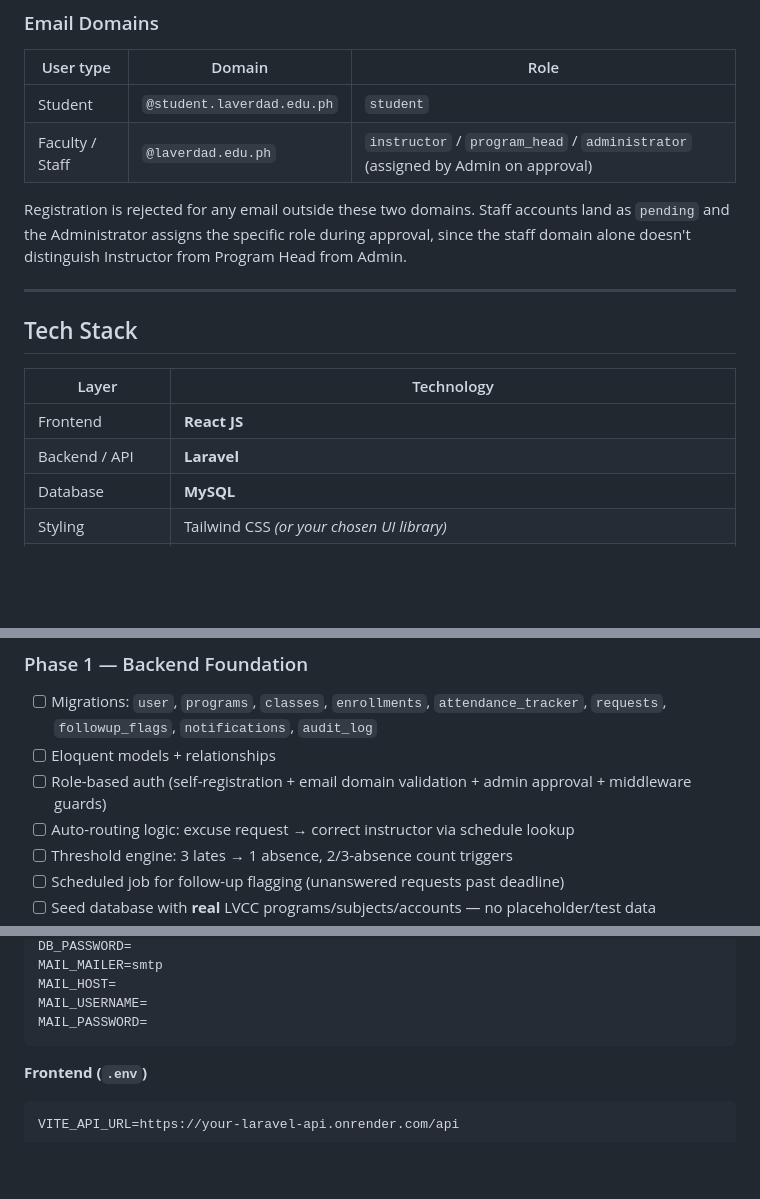
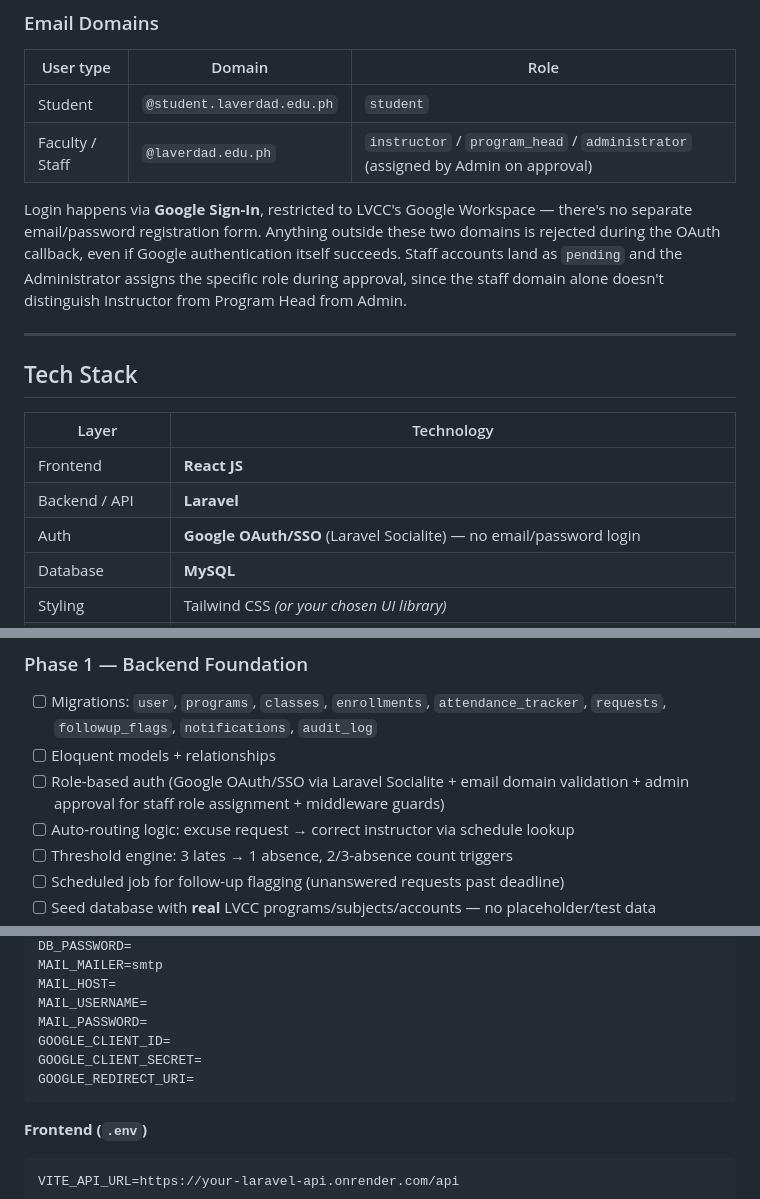
Before and after one commit to maki-sushi-distro/Absenteeism-Late-Report-and-Excuse-Letter-Management-Process-ALRM, a Markdown page: README.md, 3 parts joined by grey strips. Rendered like a GitHub page; blank space fills up the shorter version.

Commit message:
Refactor the documents of the readme file and alrm md

````diff
--- a/README.md
+++ b/README.md
@@ -43,7 +43,7 @@ A web-based Absence/Tardiness Monitoring and Approval System for **La Verdad Chr
 | Student | `@student.laverdad.edu.ph` | `student` |
 | Faculty / Staff | `@laverdad.edu.ph` | `instructor` / `program_head` / `administrator` (assigned by Admin on approval) |
 
-Registration is rejected for any email outside these two domains. Staff accounts land as `pending` and the Administrator assigns the specific role during approval, since the staff domain alone doesn't distinguish Instructor from Program Head from Admin.
+Login happens via **Google Sign-In**, restricted to LVCC's Google Workspace — there's no separate email/password registration form. Anything outside these two domains is rejected during the OAuth callback, even if Google authentication itself succeeds. Staff accounts land as `pending` and the Administrator assigns the specific role during approval, since the staff domain alone doesn't distinguish Instructor from Program Head from Admin.
 
 ---
 
@@ -53,6 +53,7 @@ Registration is rejected for any email outside these two domains. Staff accounts
 |---|---|
 | Frontend | **React JS** |
 | Backend / API | **Laravel** |
+| Auth | **Google OAuth/SSO** (Laravel Socialite) — no email/password login |
 | Database | **MySQL** |
 | Styling | Tailwind CSS *(or your chosen UI library)* |
 | Frontend hosting | Vercel |
@@ -169,7 +170,7 @@ alrm/
 ### Phase 1 — Backend Foundation
 - [ ] Migrations: `user`, `programs`, `classes`, `enrollments`, `attendance_tracker`, `requests`, `followup_flags`, `notifications`, `audit_log`
 - [ ] Eloquent models + relationships
-- [ ] Role-based auth (self-registration + email domain validation + admin approval + middleware guards)
+- [ ] Role-based auth (Google OAuth/SSO via Laravel Socialite + email domain validation + admin approval for staff role assignment + middleware guards)
 - [ ] Auto-routing logic: excuse request → correct instructor via schedule lookup
 - [ ] Threshold engine: 3 lates → 1 absence, 2/3-absence count triggers
 - [ ] Scheduled job for follow-up flagging (unanswered requests past deadline)
@@ -217,6 +218,9 @@ MAIL_MAILER=smtp
 MAIL_HOST=
 MAIL_USERNAME=
 MAIL_PASSWORD=
+GOOGLE_CLIENT_ID=
+GOOGLE_CLIENT_SECRET=
+GOOGLE_REDIRECT_URI=
 ```
 
 **Frontend (`.env`)**
````
Also changed, not shown: ALRM.md (+28 -21 lines).
